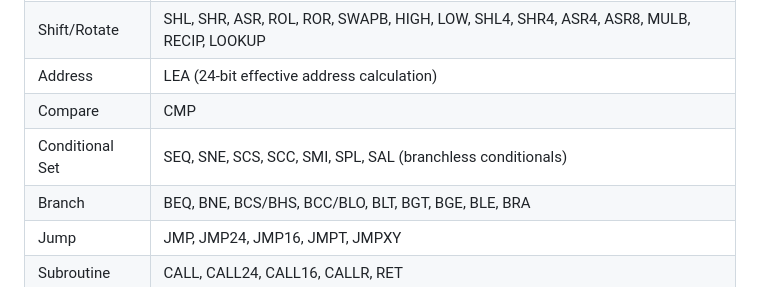
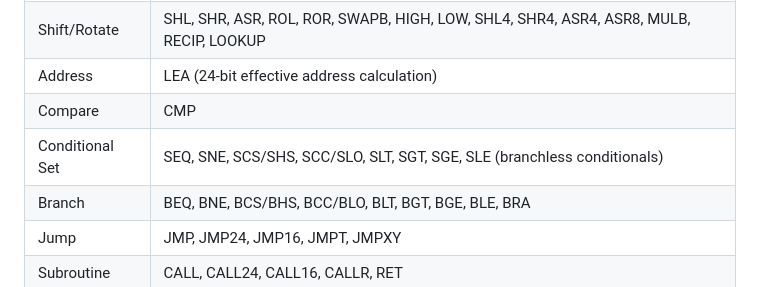
Before and after one commit to paulkberger/K16-CPU, a Markdown page: README.md, the part around the change. GitHub-like rendering.

Commit message:
Update conditional set instructions in README

```diff
--- a/README.md
+++ b/README.md
@@ -94,7 +94,7 @@ POP D, XY3          ; Pop all data registers
 | Shift/Rotate | SHL, SHR, ASR, ROL, ROR, SWAPB, HIGH, LOW, SHL4, SHR4, ASR4, ASR8, MULB, RECIP, LOOKUP |
 | Address | LEA (24-bit effective address calculation) |
 | Compare | CMP |
-| Conditional Set | SEQ, SNE, SCS, SCC, SMI, SPL, SAL (branchless conditionals) |
+| Conditional Set | SEQ, SNE, SCS/SHS, SCC/SLO, SLT, SGT, SGE, SLE (branchless conditionals) |
 | Branch | BEQ, BNE, BCS/BHS, BCC/BLO, BLT, BGT, BGE, BLE, BRA |
 | Jump | JMP, JMP24, JMP16, JMPT, JMPXY |
 | Subroutine | CALL, CALL24, CALL16, CALLR, RET |
```
